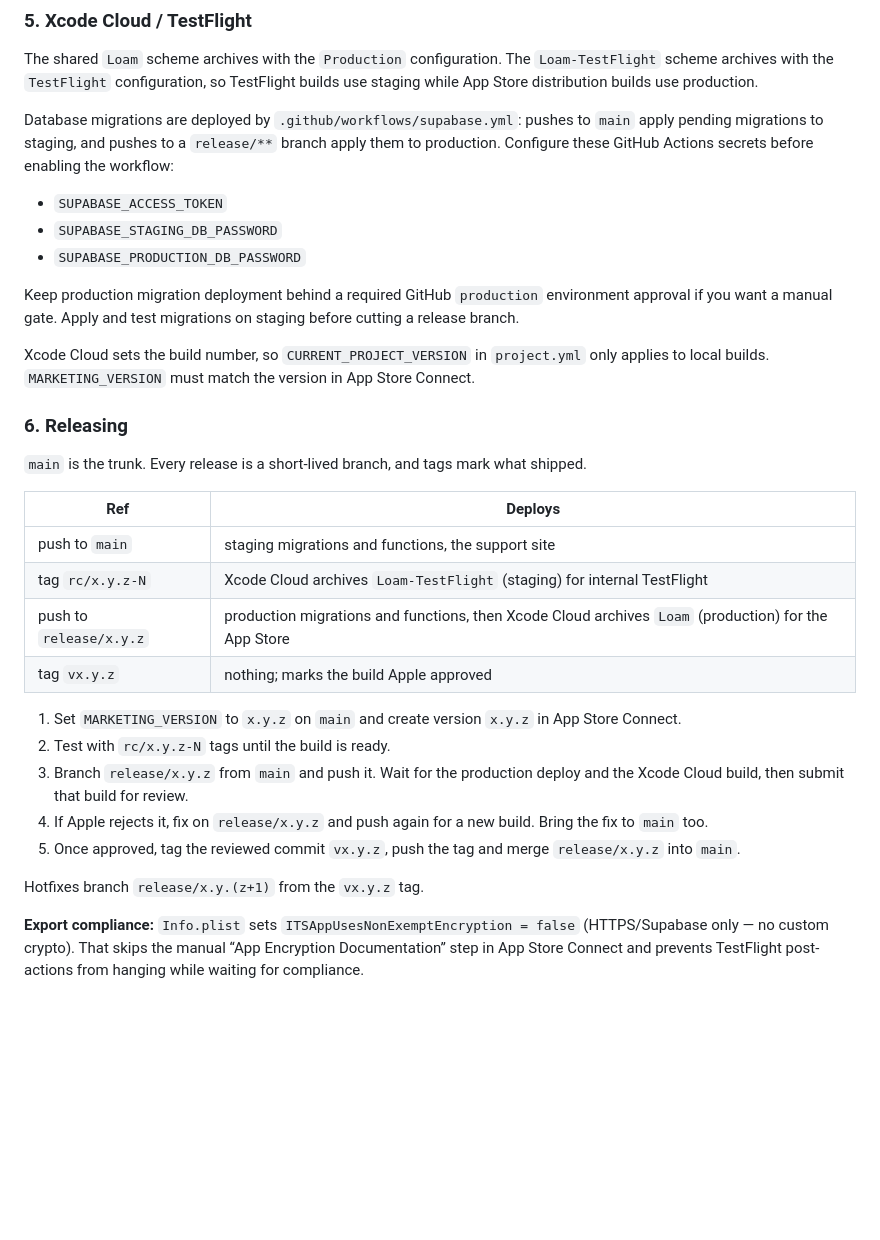
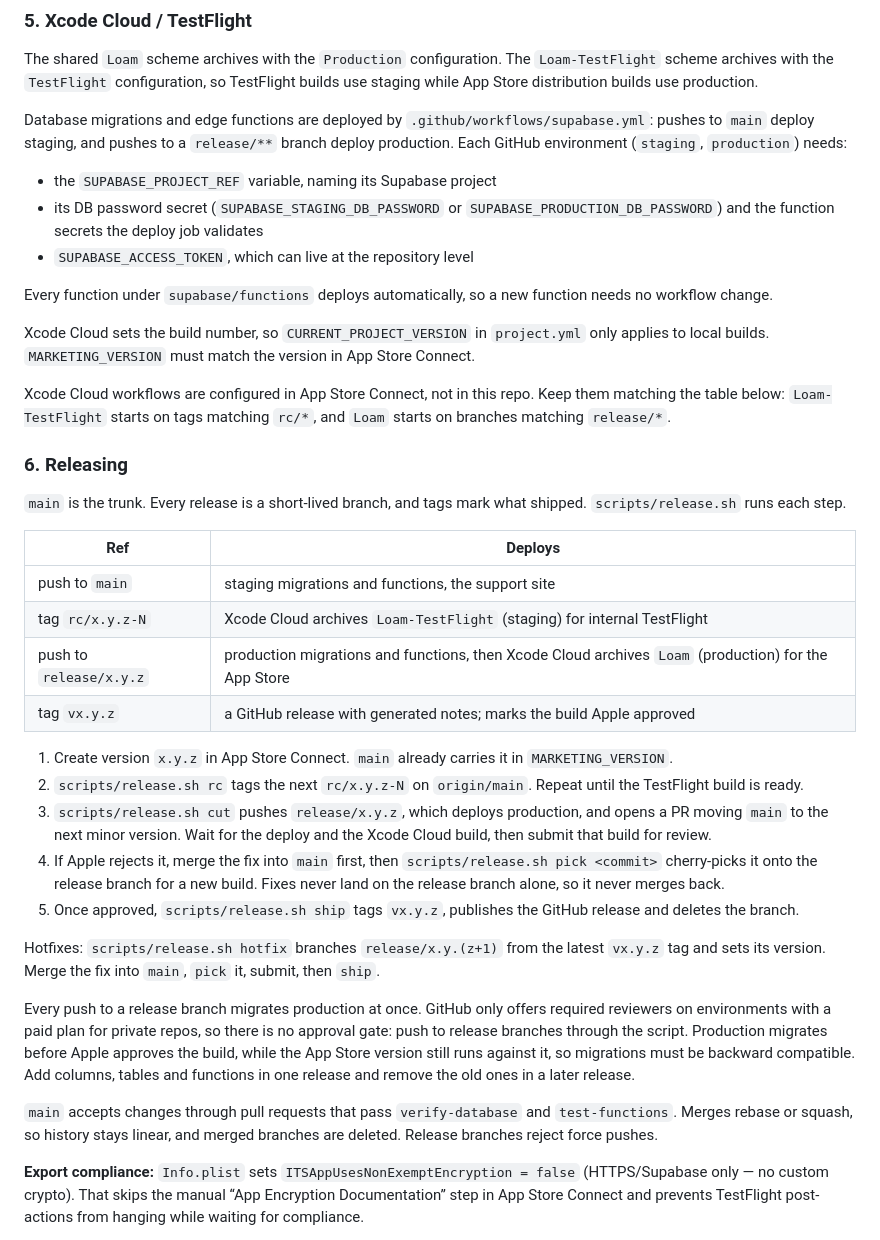
Before and after one commit to KPR23/loam, a Markdown page: README.md, the part around the change. Rendered like a GitHub page; blank space fills up the shorter version.

Commit message:
Document the release script and the cherry-pick release flow
Fixes now land on main first and get cherry-picked onto the release
branch, so it never merges back. Also covers backward-compatible
migrations, the per-environment project ref and the Xcode Cloud triggers.

```diff
--- a/README.md
+++ b/README.md
@@ -98,34 +98,40 @@ Apple processes payments; RevenueCat validates receipts and owns the `loam_pro`
 
 The shared `Loam` scheme archives with the `Production` configuration. The `Loam-TestFlight` scheme archives with the `TestFlight` configuration, so TestFlight builds use staging while App Store distribution builds use production.
 
-Database migrations are deployed by `.github/workflows/supabase.yml`: pushes to `main` apply pending migrations to staging, and pushes to a `release/**` branch apply them to production. Configure these GitHub Actions secrets before enabling the workflow:
+Database migrations and edge functions are deployed by `.github/workflows/supabase.yml`: pushes to `main` deploy staging, and pushes to a `release/**` branch deploy production. Each GitHub environment (`staging`, `production`) needs:
 
-- `SUPABASE_ACCESS_TOKEN`
-- `SUPABASE_STAGING_DB_PASSWORD`
-- `SUPABASE_PRODUCTION_DB_PASSWORD`
+- the `SUPABASE_PROJECT_REF` variable, naming its Supabase project
+- its DB password secret (`SUPABASE_STAGING_DB_PASSWORD` or `SUPABASE_PRODUCTION_DB_PASSWORD`) and the function secrets the deploy job validates
+- `SUPABASE_ACCESS_TOKEN`, which can live at the repository level
 
-Keep production migration deployment behind a required GitHub `production` environment approval if you want a manual gate. Apply and test migrations on staging before cutting a release branch.
+Every function under `supabase/functions` deploys automatically, so a new function needs no workflow change.
 
 Xcode Cloud sets the build number, so `CURRENT_PROJECT_VERSION` in `project.yml` only applies to local builds. `MARKETING_VERSION` must match the version in App Store Connect.
 
+Xcode Cloud workflows are configured in App Store Connect, not in this repo. Keep them matching the table below: `Loam-TestFlight` starts on tags matching `rc/*`, and `Loam` starts on branches matching `release/*`.
+
 ### 6. Releasing
 
-`main` is the trunk. Every release is a short-lived branch, and tags mark what shipped.
+`main` is the trunk. Every release is a short-lived branch, and tags mark what shipped. `scripts/release.sh` runs each step.
 
 | Ref | Deploys |
 |---|---|
 | push to `main` | staging migrations and functions, the support site |
 | tag `rc/x.y.z-N` | Xcode Cloud archives `Loam-TestFlight` (staging) for internal TestFlight |
 | push to `release/x.y.z` | production migrations and functions, then Xcode Cloud archives `Loam` (production) for the App Store |
-| tag `vx.y.z` | nothing; marks the build Apple approved |
+| tag `vx.y.z` | a GitHub release with generated notes; marks the build Apple approved |
 
-1. Set `MARKETING_VERSION` to `x.y.z` on `main` and create version `x.y.z` in App Store Connect.
-2. Test with `rc/x.y.z-N` tags until the build is ready.
-3. Branch `release/x.y.z` from `main` and push it. Wait for the production deploy and the Xcode Cloud build, then submit that build for review.
-4. If Apple rejects it, fix on `release/x.y.z` and push again for a new build. Bring the fix to `main` too.
-5. Once approved, tag the reviewed commit `vx.y.z`, push the tag and merge `release/x.y.z` into `main`.
+1. Create version `x.y.z` in App Store Connect. `main` already carries it in `MARKETING_VERSION`.
+2. `scripts/release.sh rc` tags the next `rc/x.y.z-N` on `origin/main`. Repeat until the TestFlight build is ready.
+3. `scripts/release.sh cut` pushes `release/x.y.z`, which deploys production, and opens a PR moving `main` to the next minor version. Wait for the deploy and the Xcode Cloud build, then submit that build for review.
+4. If Apple rejects it, merge the fix into `main` first, then `scripts/release.sh pick <commit>` cherry-picks it onto the release branch for a new build. Fixes never land on the release branch alone, so it never merges back.
+5. Once approved, `scripts/release.sh ship` tags `vx.y.z`, publishes the GitHub release and deletes the branch.
 
-Hotfixes branch `release/x.y.(z+1)` from the `vx.y.z` tag.
+Hotfixes: `scripts/release.sh hotfix` branches `release/x.y.(z+1)` from the latest `vx.y.z` tag and sets its version. Merge the fix into `main`, `pick` it, submit, then `ship`.
+
+Every push to a release branch migrates production at once. GitHub only offers required reviewers on environments with a paid plan for private repos, so there is no approval gate: push to release branches through the script. Production migrates before Apple approves the build, while the App Store version still runs against it, so migrations must be backward compatible. Add columns, tables and functions in one release and remove the old ones in a later release.
+
+`main` accepts changes through pull requests that pass `verify-database` and `test-functions`. Merges rebase or squash, so history stays linear, and merged branches are deleted. Release branches reject force pushes.
 
 **Export compliance:** `Info.plist` sets `ITSAppUsesNonExemptEncryption = false` (HTTPS/Supabase only — no custom crypto). That skips the manual “App Encryption Documentation” step in App Store Connect and prevents TestFlight post-actions from hanging while waiting for compliance.
 
```
